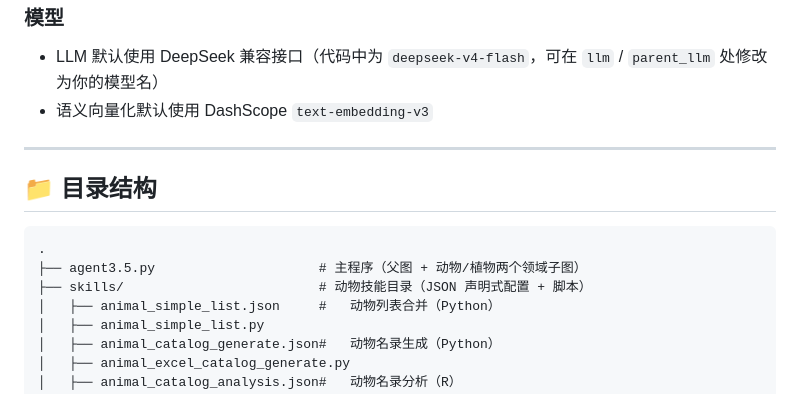
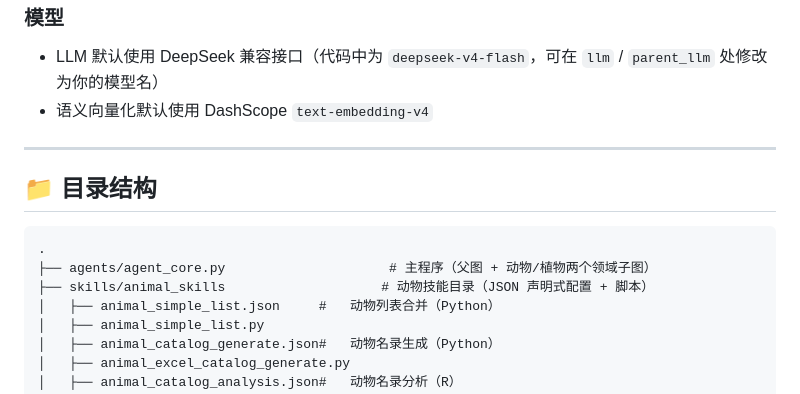
Before and after one commit to cataria2mao/eco-ING-2026.9.2, a Markdown page: README.md, the part around the change. Rendered like a GitHub page.

Commit message:
更新配置

````diff
--- a/README.md
+++ b/README.md
@@ -294,7 +294,7 @@ parent_report → 汇总 plant_result 汇报
 ### 模型
 
 - LLM 默认使用 DeepSeek 兼容接口（代码中为 `deepseek-v4-flash`，可在 `llm` / `parent_llm` 处修改为你的模型名）
-- 语义向量化默认使用 DashScope `text-embedding-v3`
+- 语义向量化默认使用 DashScope `text-embedding-v4`
 
 ---
 
@@ -302,8 +302,8 @@ parent_report → 汇总 plant_result 汇报
 
 ```
 .
-├── agent3.5.py                     # 主程序（父图 + 动物/植物两个领域子图）
-├── skills/                         # 动物技能目录（JSON 声明式配置 + 脚本）
+├── agents/agent_core.py                     # 主程序（父图 + 动物/植物两个领域子图）
+├── skills/animal_skills                    # 动物技能目录（JSON 声明式配置 + 脚本）
 │   ├── animal_simple_list.json     #   动物列表合并（Python）
 │   ├── animal_simple_list.py
 │   ├── animal_catalog_generate.json#   动物名录生成（Python）
````
